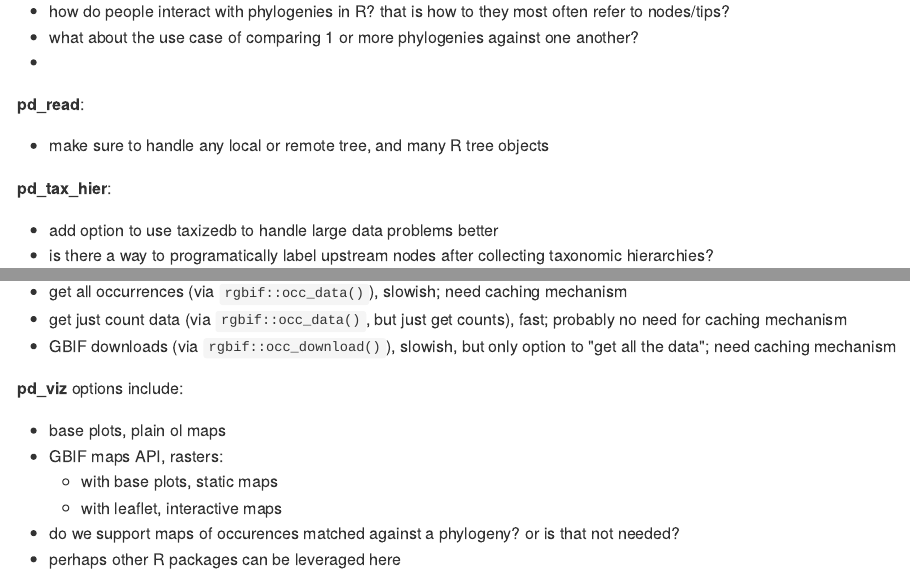
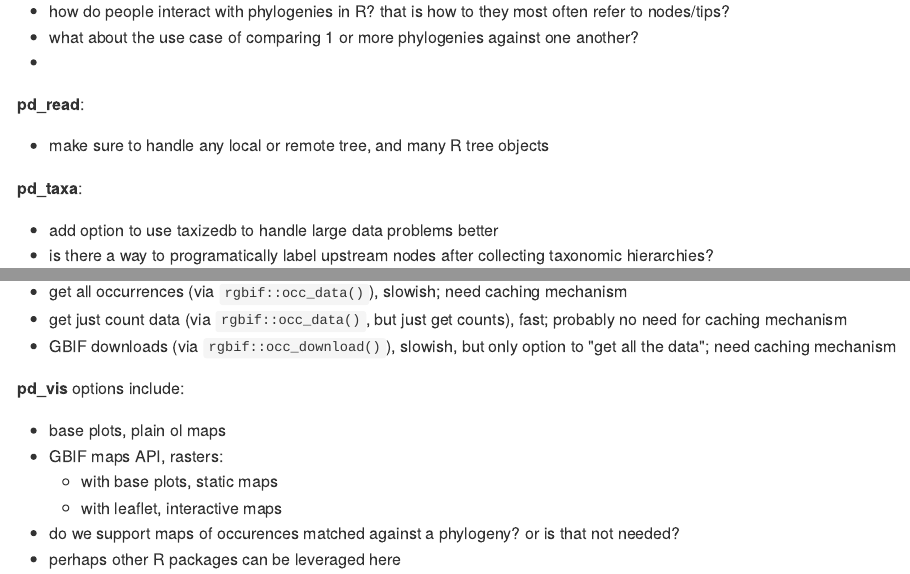
Before and after one commit to ropensci/phylodiv, an R Markdown document (README.Rmd): the page in a window 1100 px wide, from 3420 px down, and a second part further down, joined at a grey line. The pictures show the output file README.md that the author committed with the source, drawn offline in the style of GitHub; badge pictures from the web are left out.

Commit message:
readme fixes

```diff
--- a/README.Rmd
+++ b/README.Rmd
@@ -129,7 +129,7 @@ jsonlite::fromJSON(file)
 **pd_read**:
 - make sure to handle any local or remote tree, and many R tree objects
 
-**pd_tax_hier**:
+**pd_taxa**:
 - add option to use taxizedb to handle large data problems better
 - is there a way to programatically label upstream nodes after collecting taxonomic hierarchies?
 
@@ -147,7 +147,7 @@ jsonlite::fromJSON(file)
 - get just count data (via `rgbif::occ_data()`, but just get counts), fast; probably no need for caching mechanism
 - GBIF downloads (via `rgbif::occ_download()`), slowish, but only option to "get all the data"; need caching mechanism
 
-**pd_viz** options include:
+**pd_vis** options include:
 - base plots, plain ol maps
 - GBIF maps API, rasters:
     - with base plots, static maps
```
Also changed, not shown: README.md.
